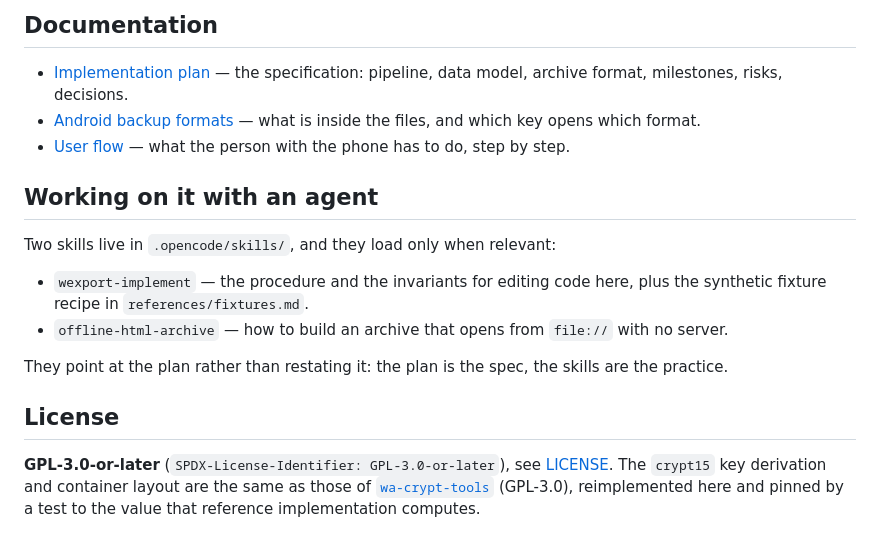
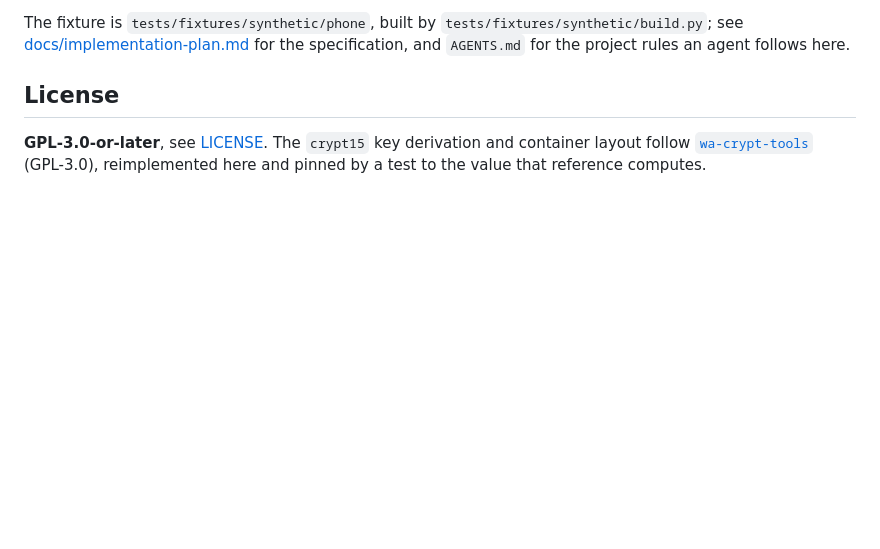
Before and after one commit to sequico/wexport, a Markdown page: README.md, the part around one of its changes. Drawn GitHub-style; blank space fills up the shorter version.

```diff
--- a/README.md
+++ b/README.md
@@ -128,24 +126,9 @@ The release gate adds what is too slow for every push:
-## Documentation
-
-- [Implementation plan](docs/implementation-plan.md) — the specification: pipeline, data model,
-  archive format, milestones, risks, decisions.
-- [Android backup formats](docs/android-backup-formats.md) — what is inside the files, and which key
-  opens which format.
-- [User flow](docs/user-flow.md) — what the person with the phone has to do, step by step.
-
-## Working on it with an agent
-
-Two skills live in `.opencode/skills/`, and they load only when relevant:
-
-- `wexport-implement` — the procedure and the invariants for editing code here, plus the synthetic
-  fixture recipe in `references/fixtures.md`.
-- `offline-html-archive` — how to build an archive that opens from `file://` with no server.
-
-They point at the plan rather than restating it: the plan is the spec, the skills are the practice.
+The fixture is `tests/fixtures/synthetic/phone`, built by `tests/fixtures/synthetic/build.py`; see
+[docs/implementation-plan.md](docs/implementation-plan.md) for the specification, and `AGENTS.md` for
+the project rules an agent follows here.
 
 ## License
 
-**GPL-3.0-or-later** (`SPDX-License-Identifier: GPL-3.0-or-later`), see [LICENSE](LICENSE). The
-`crypt15` key derivation and container layout are the same as those of
+**GPL-3.0-or-later**, see [LICENSE](LICENSE). The `crypt15` key derivation and container layout follow
 [`wa-crypt-tools`](https://github.com/ElDavoo/wa-crypt-tools) (GPL-3.0), reimplemented here and pinned
-by a test to the value that reference implementation computes.
+by a test to the value that reference computes.
```
Also changed, not shown: other parts of README.md (+73 -75 lines), CHANGELOG.md (added, +13 -0 lines), SECURITY.md (added, +31 -0 lines), docs/viewer.png (added).
